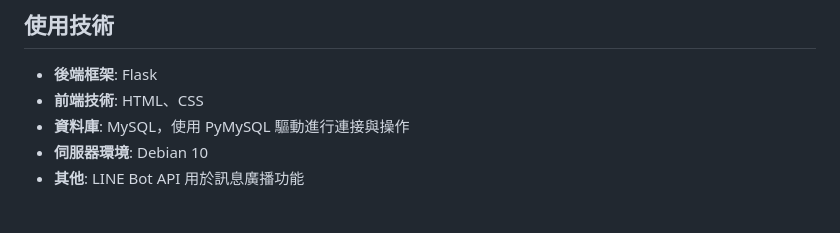
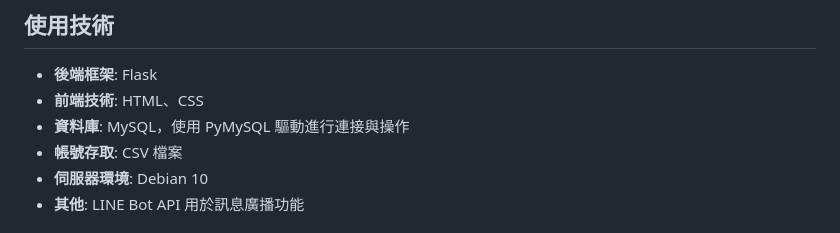
Before and after one commit to JW-Albert/ems.fcuems.tw, a Markdown page: README.md, the part around the change. Rendered like a GitHub page.

Commit message:
加入CVS的說明

```diff
--- a/README.md
+++ b/README.md
@@ -20,6 +20,7 @@
 - **後端框架**: Flask
 - **前端技術**: HTML、CSS
 - **資料庫**: MySQL，使用 PyMySQL 驅動進行連接與操作
+- **帳號存取**: CSV 檔案
 - **伺服器環境**: Debian 10
 - **其他**: LINE Bot API 用於訊息廣播功能
 
```
